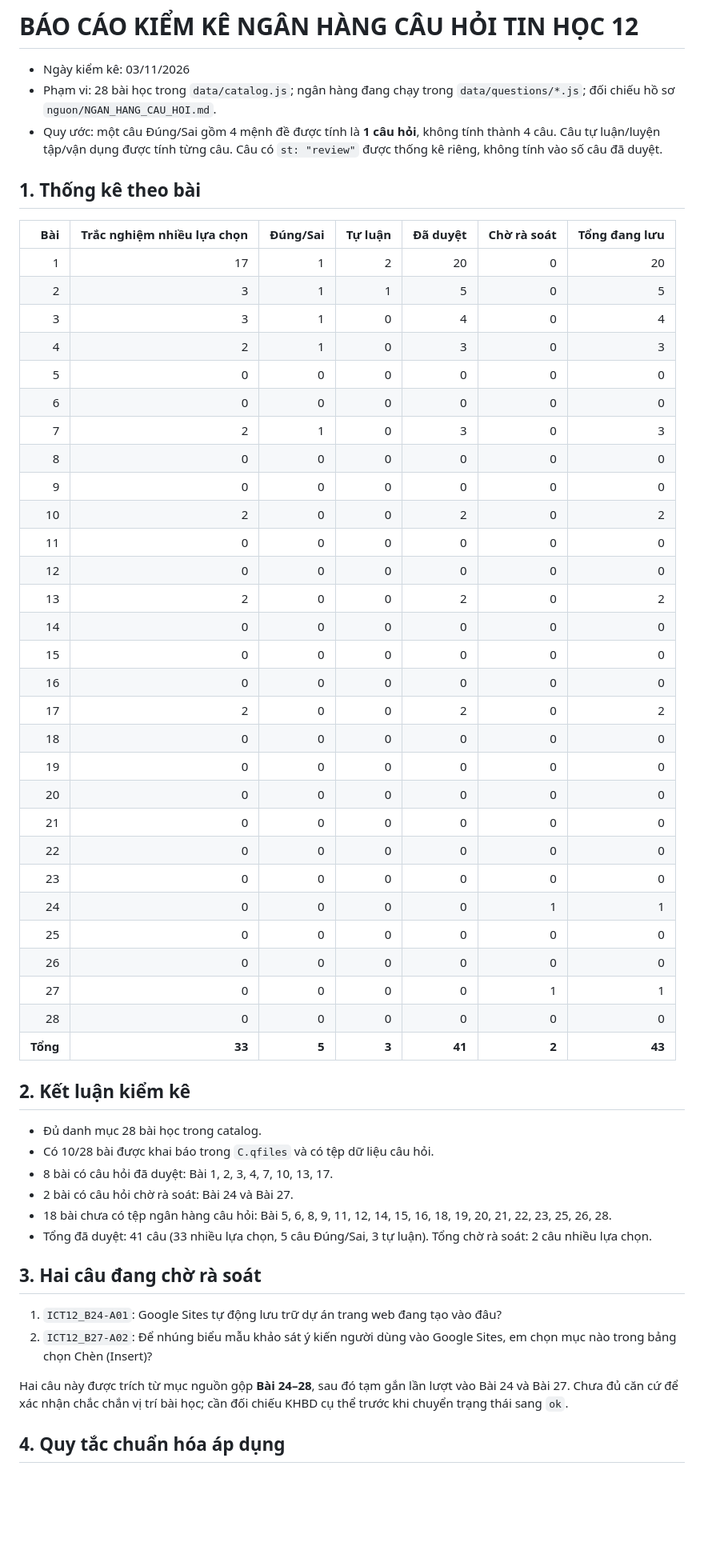
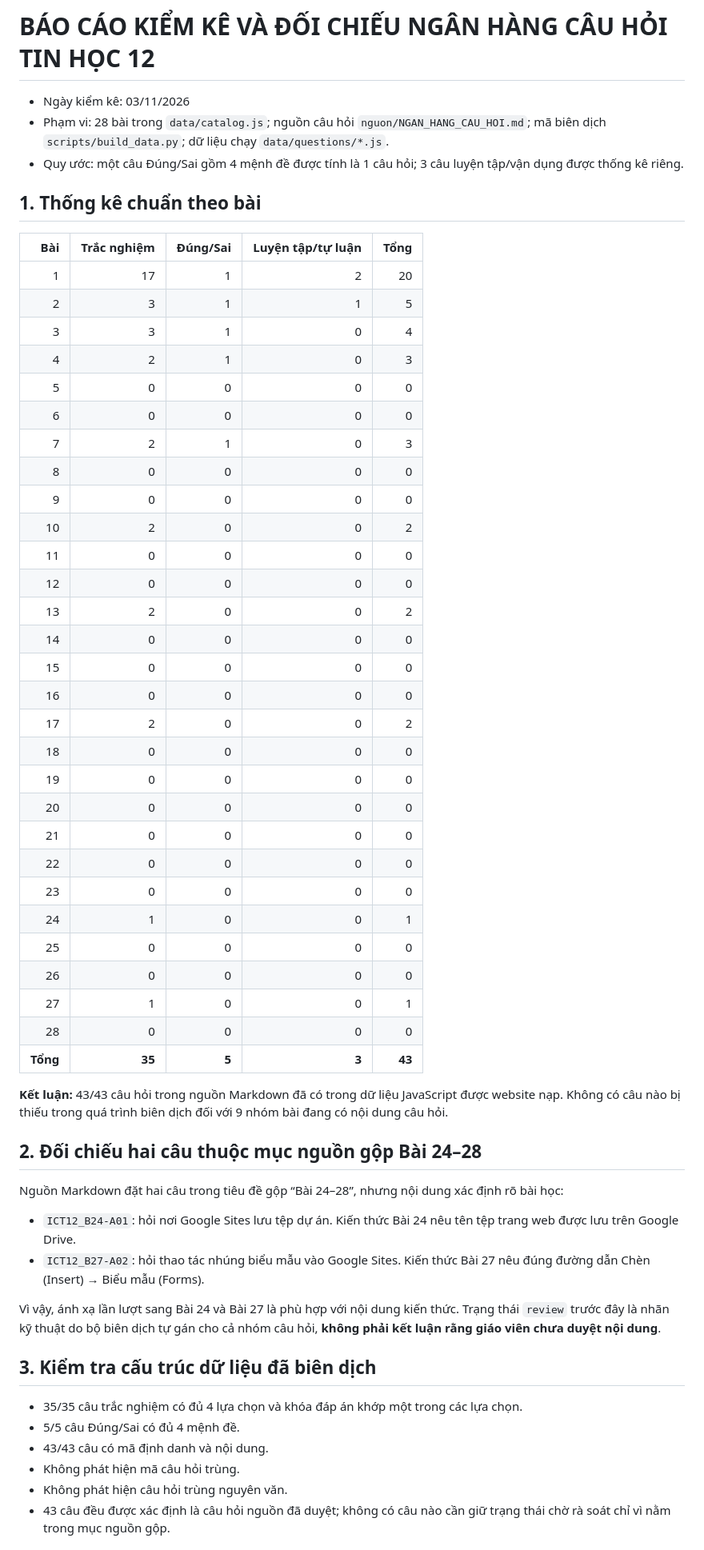
Before and after one commit to tranphuc2026abc-prog/website-tu-hoc-tin12, a Markdown page: docs/QUESTION_BANK_AUDIT_2026-11-03.md, the part around one of its changes. Shown at 80% size. Drawn GitHub-style; blank space fills up the shorter version.

Commit message:
docs: correct Tin 12 question bank audit

```diff
--- a/docs/QUESTION_BANK_AUDIT_2026-11-03.md
+++ b/docs/QUESTION_BANK_AUDIT_2026-11-03.md
@@ -1,58 +1,59 @@
-# BÁO CÁO KIỂM KÊ NGÂN HÀNG CÂU HỎI TIN HỌC 12
+# BÁO CÁO KIỂM KÊ VÀ ĐỐI CHIẾU NGÂN HÀNG CÂU HỎI TIN HỌC 12
 
 - Ngày kiểm kê: 03/11/2026
-- Phạm vi: 28 bài học trong `data/catalog.js`; ngân hàng đang chạy trong `data/questions/*.js`; đối chiếu hồ sơ `nguon/NGAN_HANG_CAU_HOI.md`.
-- Quy ước: một câu Đúng/Sai gồm 4 mệnh đề được tính là **1 câu hỏi**, không tính thành 4 câu. Câu tự luận/luyện tập/vận dụng được tính từng câu. Câu có `st: "review"` được thống kê riêng, không tính vào số câu đã duyệt.
+- Phạm vi: 28 bài trong `data/catalog.js`; nguồn câu hỏi `nguon/NGAN_HANG_CAU_HOI.md`; mã biên dịch `scripts/build_data.py`; dữ liệu chạy `data/questions/*.js`.
+- Quy ước: một câu Đúng/Sai gồm 4 mệnh đề được tính là 1 câu hỏi; 3 câu luyện tập/vận dụng được thống kê riêng.
 
-## 1. Thống kê theo bài
+## 1. Thống kê chuẩn theo bài
 
-| Bài | Trắc nghiệm nhiều lựa chọn | Đúng/Sai | Tự luận | Đã duyệt | Chờ rà soát | Tổng đang lưu |
-|---:|---:|---:|---:|---:|---:|---:|
-| 1 | 17 | 1 | 2 | 20 | 0 | 20 |
-| 2 | 3 | 1 | 1 | 5 | 0 | 5 |
-| 3 | 3 | 1 | 0 | 4 | 0 | 4 |
-| 4 | 2 | 1 | 0 | 3 | 0 | 3 |
-| 5 | 0 | 0 | 0 | 0 | 0 | 0 |
-| 6 | 0 | 0 | 0 | 0 | 0 | 0 |
-| 7 | 2 | 1 | 0 | 3 | 0 | 3 |
-| 8 | 0 | 0 | 0 | 0 | 0 | 0 |
-| 9 | 0 | 0 | 0 | 0 | 0 | 0 |
-| 10 | 2 | 0 | 0 | 2 | 0 | 2 |
-| 11 | 0 | 0 | 0 | 0 | 0 | 0 |
-| 12 | 0 | 0 | 0 | 0 | 0 | 0 |
-| 13 | 2 | 0 | 0 | 2 | 0 | 2 |
-| 14 | 0 | 0 | 0 | 0 | 0 | 0 |
-| 15 | 0 | 0 | 0 | 0 | 0 | 0 |
-| 16 | 0 | 0 | 0 | 0 | 0 | 0 |
-| 17 | 2 | 0 | 0 | 2 | 0 | 2 |
-| 18 | 0 | 0 | 0 | 0 | 0 | 0 |
-| 19 | 0 | 0 | 0 | 0 | 0 | 0 |
-| 20 | 0 | 0 | 0 | 0 | 0 | 0 |
-| 21 | 0 | 0 | 0 | 0 | 0 | 0 |
-| 22 | 0 | 0 | 0 | 0 | 0 | 0 |
-| 23 | 0 | 0 | 0 | 0 | 0 | 0 |
-| 24 | 0 | 0 | 0 | 0 | 1 | 1 |
-| 25 | 0 | 0 | 0 | 0 | 0 | 0 |
-| 26 | 0 | 0 | 0 | 0 | 0 | 0 |
-| 27 | 0 | 0 | 0 | 0 | 1 | 1 |
-| 28 | 0 | 0 | 0 | 0 | 0 | 0 |
-| **Tổng** | **33** | **5** | **3** | **41** | **2** | **43** |
+| Bài | Trắc nghiệm | Đúng/Sai | Luyện tập/tự luận | Tổng |
+|---:|---:|---:|---:|---:|
+| 1 | 17 | 1 | 2 | 20 |
+| 2 | 3 | 1 | 1 | 5 |
+| 3 | 3 | 1 | 0 | 4 |
+| 4 | 2 | 1 | 0 | 3 |
+| 5 | 0 | 0 | 0 | 0 |
+| 6 | 0 | 0 | 0 | 0 |
+| 7 | 2 | 1 | 0 | 3 |
+| 8 | 0 | 0 | 0 | 0 |
+| 9 | 0 | 0 | 0 | 0 |
+| 10 | 2 | 0 | 0 | 2 |
+| 11 | 0 | 0 | 0 | 0 |
+| 12 | 0 | 0 | 0 | 0 |
+| 13 | 2 | 0 | 0 | 2 |
+| 14 | 0 | 0 | 0 | 0 |
+| 15 | 0 | 0 | 0 | 0 |
+| 16 | 0 | 0 | 0 | 0 |
+| 17 | 2 | 0 | 0 | 2 |
+| 18 | 0 | 0 | 0 | 0 |
+| 19 | 0 | 0 | 0 | 0 |
+| 20 | 0 | 0 | 0 | 0 |
+| 21 | 0 | 0 | 0 | 0 |
+| 22 | 0 | 0 | 0 | 0 |
+| 23 | 0 | 0 | 0 | 0 |
+| 24 | 1 | 0 | 0 | 1 |
+| 25 | 0 | 0 | 0 | 0 |
+| 26 | 0 | 0 | 0 | 0 |
+| 27 | 1 | 0 | 0 | 1 |
+| 28 | 0 | 0 | 0 | 0 |
+| **Tổng** | **35** | **5** | **3** | **43** |
 
-## 2. Kết luận kiểm kê
+**Kết luận:** 43/43 câu hỏi trong nguồn Markdown đã có trong dữ liệu JavaScript được website nạp. Không có câu nào bị thiếu trong quá trình biên dịch đối với 9 nhóm bài đang có nội dung câu hỏi.
 
-- Đủ danh mục 28 bài học trong catalog.
-- Có 10/28 bài được khai báo trong `C.qfiles` và có tệp dữ liệu câu hỏi.
-- 8 bài có câu hỏi đã duyệt: Bài 1, 2, 3, 4, 7, 10, 13, 17.
-- 2 bài có câu hỏi chờ rà soát: Bài 24 và Bài 27.
-- 18 bài chưa có tệp ngân hàng câu hỏi: Bài 5, 6, 8, 9, 11, 12, 14, 15, 16, 18, 19, 20, 21, 22, 23, 25, 26, 28.
-- Tổng đã duyệt: 41 câu (33 nhiều lựa chọn, 5 câu Đúng/Sai, 3 tự luận). Tổng chờ rà soát: 2 câu nhiều lựa chọn.
+## 2. Đối chiếu hai câu thuộc mục nguồn gộp Bài 24–28
 
-## 3. Hai câu đang chờ rà soát
+Nguồn Markdown đặt hai câu trong tiêu đề gộp “Bài 24–28”, nhưng nội dung xác định rõ bài học:
+- `ICT12_B24-A01`: hỏi nơi Google Sites lưu tệp dự án. Kiến thức Bài 24 nêu tên tệp trang web được lưu trên Google Drive.
+- `ICT12_B27-A02`: hỏi thao tác nhúng biểu mẫu vào Google Sites. Kiến thức Bài 27 nêu đúng đường dẫn Chèn (Insert) → Biểu mẫu (Forms).
 
-1. `ICT12_B24-A01`: Google Sites tự động lưu trữ dự án trang web đang tạo vào đâu?
-2. `ICT12_B27-A02`: Để nhúng biểu mẫu khảo sát ý kiến người dùng vào Google Sites, em chọn mục nào trong bảng chọn Chèn (Insert)?
+Vì vậy, ánh xạ lần lượt sang Bài 24 và Bài 27 là phù hợp với nội dung kiến thức. Trạng thái `review` trước đây là nhãn kỹ thuật do bộ biên dịch tự gán cho cả nhóm câu hỏi, **không phải kết luận rằng giáo viên chưa duyệt nội dung**.
 
-Hai câu này được trích từ mục nguồn gộp **Bài 24–28**, sau đó tạm gắn lần lượt vào Bài 24 và Bài 27. Chưa đủ căn cứ để xác nhận chắc chắn vị trí bài học; cần đối chiếu KHBD cụ thể trước khi chuyển trạng thái sang `ok`.
+## 3. Kiểm tra cấu trúc dữ liệu đã biên dịch
 
-## 4. Quy tắc chuẩn hóa áp dụng
+- 35/35 câu trắc nghiệm có đủ 4 lựa chọn và khóa đáp án khớp một trong các lựa chọn.
+- 5/5 câu Đúng/Sai có đủ 4 mệnh đề.
+- 43/43 câu có mã định danh và nội dung.
+- Không phát hiện mã câu hỏi trùng.
+- Không phát hiện câu hỏi trùng nguyên văn.
+- 43 câu đều được xác định là câu hỏi nguồn đã duyệt; không có câu nào cần giữ trạng thái chờ rà soát chỉ vì nằm trong mục nguồn gộp.
 
```
Also changed, not shown: other parts of docs/QUESTION_BANK_AUDIT_2026-11-03.md (+22 -7 lines).
